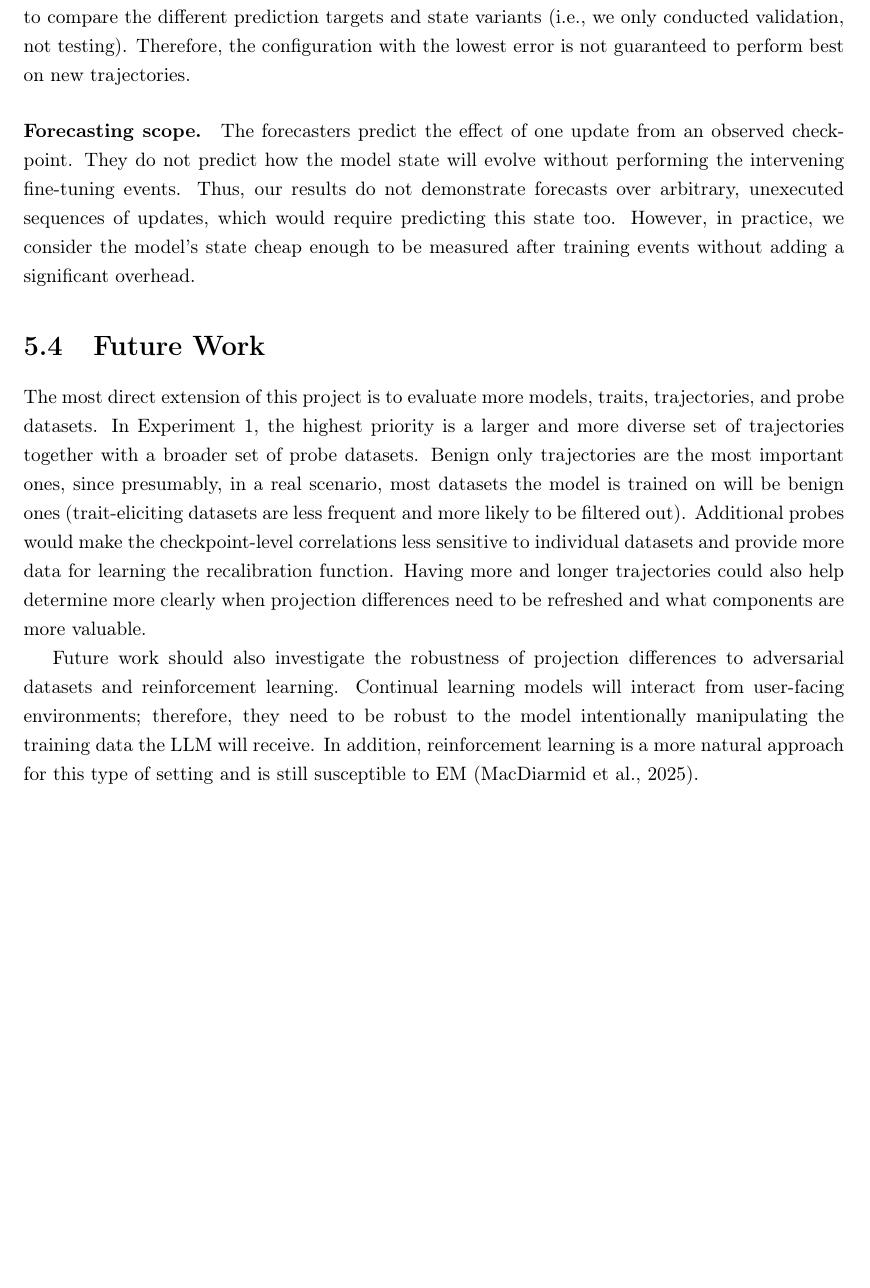
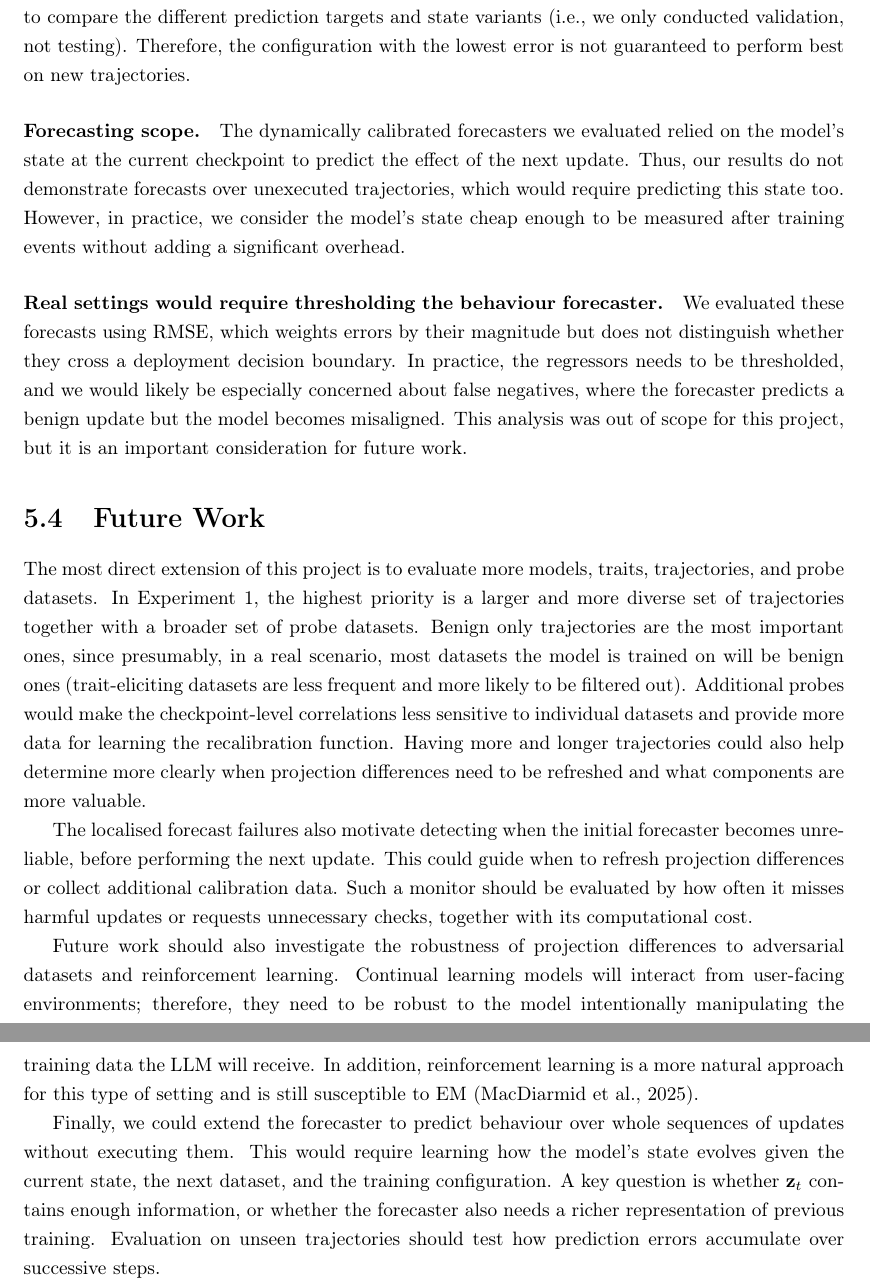
Before and after one commit to Pabloo22/msc_thesis, a LaTeX thesis (MSc_Report/project_report - pg.tex, which reads MSc_Report/chapters/06-Discussion.tex): part of page 55 of 68 before the commit and two parts of pages 55 and 56 of 69 after it, the two joined at a grey line, cut so that both start at the same text, the shorter picture padded with empty space. Compiled offline with pdfLaTeX.

Commit message:
Enhance discussion on forecasting limitations and future work considerations

```diff
--- a/MSc_Report/chapters/06-Discussion.tex
+++ b/MSc_Report/chapters/06-Discussion.tex
@@ -57,10 +57,18 @@ Experiment 1 considered three trajectories of six updates, while Experiment 2 co
 
 \paragraph{Replication and model selection.}
 Although we used five seeds to evaluate the trunk-state trajectories, the probe branches in Experiment 1 used only one fine-tuning seed. Thus, the five-seed analysis does not replicate the reported correlations or forecast errors. Finally, although we evaluated each forecaster using leave-one-out cross-validation, we used the same three trajectories to compare the different prediction targets and state variants (i.e., we only conducted validation, not testing). Therefore, the configuration with the lowest error is not guaranteed to perform best on new trajectories.
+
 \paragraph{Forecasting scope.}
-The forecasters predict the effect of one update from an observed checkpoint. They do not predict how the model state will evolve without performing the intervening fine-tuning events. Thus, our results do not demonstrate forecasts over arbitrary, unexecuted sequences of updates, which would require predicting this state too. However, in practice, we consider the model's state cheap enough to be measured after training events without adding a significant overhead.
+The dynamically calibrated forecasters we evaluated relied on the model's state at the current checkpoint to predict the effect of the next update. Thus, our results do not demonstrate forecasts over unexecuted trajectories, which would require predicting this state too. However, in practice, we consider the model's state cheap enough to be measured after training events without adding a significant overhead.
+
+\paragraph{Real settings would require thresholding the behaviour forecaster.}
+We evaluated these forecasts using RMSE, which weights errors by their magnitude but does not distinguish whether they cross a deployment decision boundary. In practice, the regressors needs to be thresholded, and we would likely be especially concerned about false negatives, where the forecaster predicts a benign update but the model becomes misaligned. This analysis was out of scope for this project, but it is an important consideration for future work.
 
 \section{Future Work}
 The most direct extension of this project is to evaluate more models, traits, trajectories, and probe datasets. In Experiment 1, the highest priority is a larger and more diverse set of trajectories together with a broader set of probe datasets. Benign only trajectories are the most important ones, since presumably, in a real scenario, most datasets the model is trained on will be benign ones (trait-eliciting datasets are less frequent and more likely to be filtered out). Additional probes would make the checkpoint-level correlations less sensitive to individual datasets and provide more data for learning the recalibration function. Having more and longer trajectories could also help determine more clearly when projection differences need to be refreshed and what components are more valuable.
 
+The localised forecast failures also motivate detecting when the initial forecaster becomes unreliable, before performing the next update. This could guide when to refresh projection differences or collect additional calibration data. Such a monitor should be evaluated by how often it misses harmful updates or requests unnecessary checks, together with its computational cost.
+
 Future work should also investigate the robustness of projection differences to adversarial datasets and reinforcement learning. Continual learning models will interact from user-facing environments; therefore, they need to be robust to the model intentionally manipulating the training data the LLM will receive. In addition, reinforcement learning is a more natural approach for this type of setting and is still susceptible to EM \citep{macdiarmid2025naturalemergentmisalignmentreward}.
+
+Finally, we could extend the forecaster to predict behaviour over whole sequences of updates without executing them. This would require learning how the model's state evolves given the current state, the next dataset, and the training configuration. A key question is whether $\mathbf{z}_t$ contains enough information, or whether the forecaster also needs a richer representation of previous training. Evaluation on unseen trajectories should test how prediction errors accumulate over successive steps.
```
